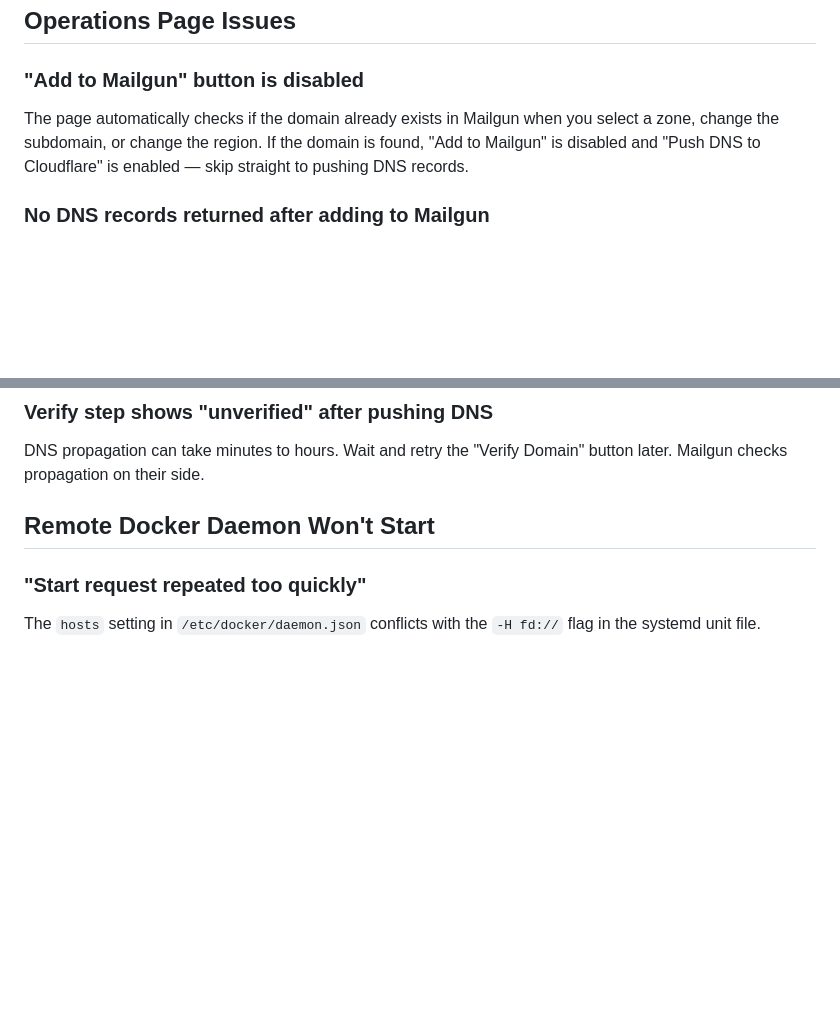
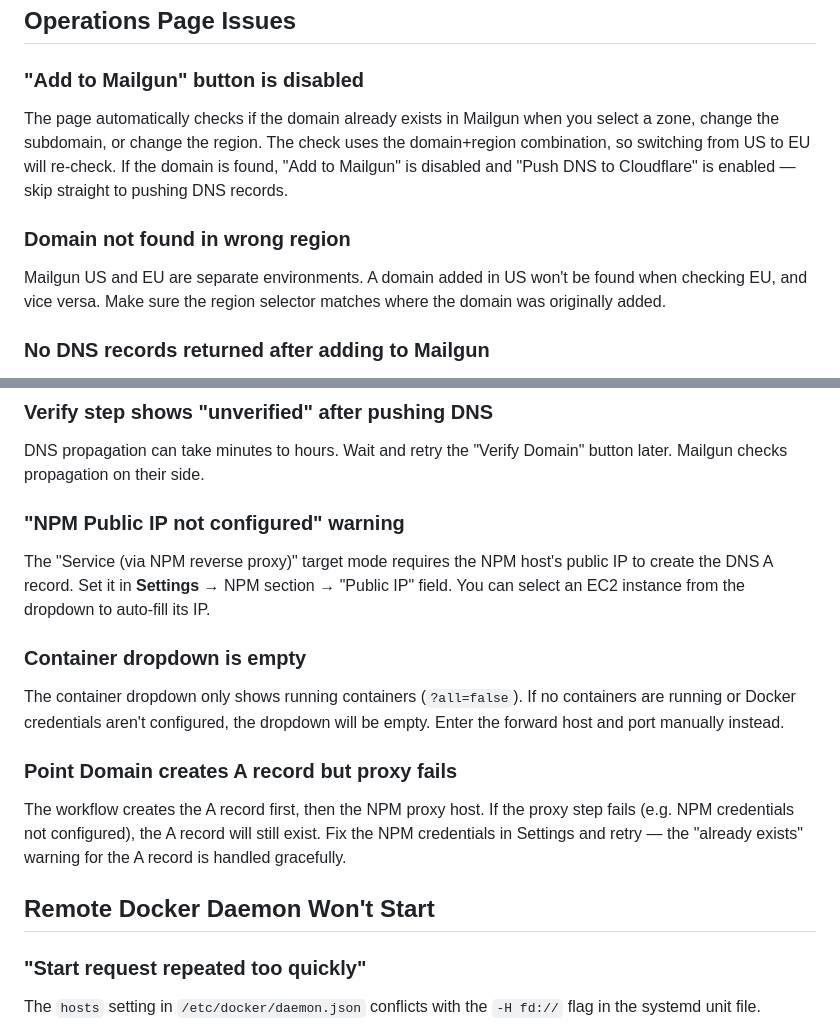
Before and after one commit to hackingcrosss/citadel, a Markdown page: TROUBLESHOOTING.md, 2 parts joined by grey strips. GitHub-like rendering; blank space fills up the shorter version.

```diff
--- a/TROUBLESHOOTING.md
+++ b/TROUBLESHOOTING.md
@@ -168,7 +168,10 @@ For remote Docker host:
 ## Operations Page Issues
 
 ### "Add to Mailgun" button is disabled
-The page automatically checks if the domain already exists in Mailgun when you select a zone, change the subdomain, or change the region. If the domain is found, "Add to Mailgun" is disabled and "Push DNS to Cloudflare" is enabled — skip straight to pushing DNS records.
+The page automatically checks if the domain already exists in Mailgun when you select a zone, change the subdomain, or change the region. The check uses the domain+region combination, so switching from US to EU will re-check. If the domain is found, "Add to Mailgun" is disabled and "Push DNS to Cloudflare" is enabled — skip straight to pushing DNS records.
+
+### Domain not found in wrong region
+Mailgun US and EU are separate environments. A domain added in US won't be found when checking EU, and vice versa. Make sure the region selector matches where the domain was originally added.
 
 ### No DNS records returned after adding to Mailgun
 The Operations page does a separate `GET /api/email/domains/{name}` after creating the domain to fetch DNS records. Mailgun returns `sending_dns_records` (SPF, DKIM) and `receiving_dns_records` (MX) at the root level of the response. If no records appear:
@@ -183,6 +186,15 @@ The Operations page does a separate `GET /api/email/domains/{name}` after creati
 
 ### Verify step shows "unverified" after pushing DNS
 DNS propagation can take minutes to hours. Wait and retry the "Verify Domain" button later. Mailgun checks propagation on their side.
+
+### "NPM Public IP not configured" warning
+The "Service (via NPM reverse proxy)" target mode requires the NPM host's public IP to create the DNS A record. Set it in **Settings** → NPM section → "Public IP" field. You can select an EC2 instance from the dropdown to auto-fill its IP.
+
+### Container dropdown is empty
+The container dropdown only shows running containers (`?all=false`). If no containers are running or Docker credentials aren't configured, the dropdown will be empty. Enter the forward host and port manually instead.
+
+### Point Domain creates A record but proxy fails
+The workflow creates the A record first, then the NPM proxy host. If the proxy step fails (e.g. NPM credentials not configured), the A record will still exist. Fix the NPM credentials in Settings and retry — the "already exists" warning for the A record is handled gracefully.
 
 ## Remote Docker Daemon Won't Start
 
```
Also changed, not shown: CLAUDE.md (+4 -4 lines), README.md (+11 -8 lines).
